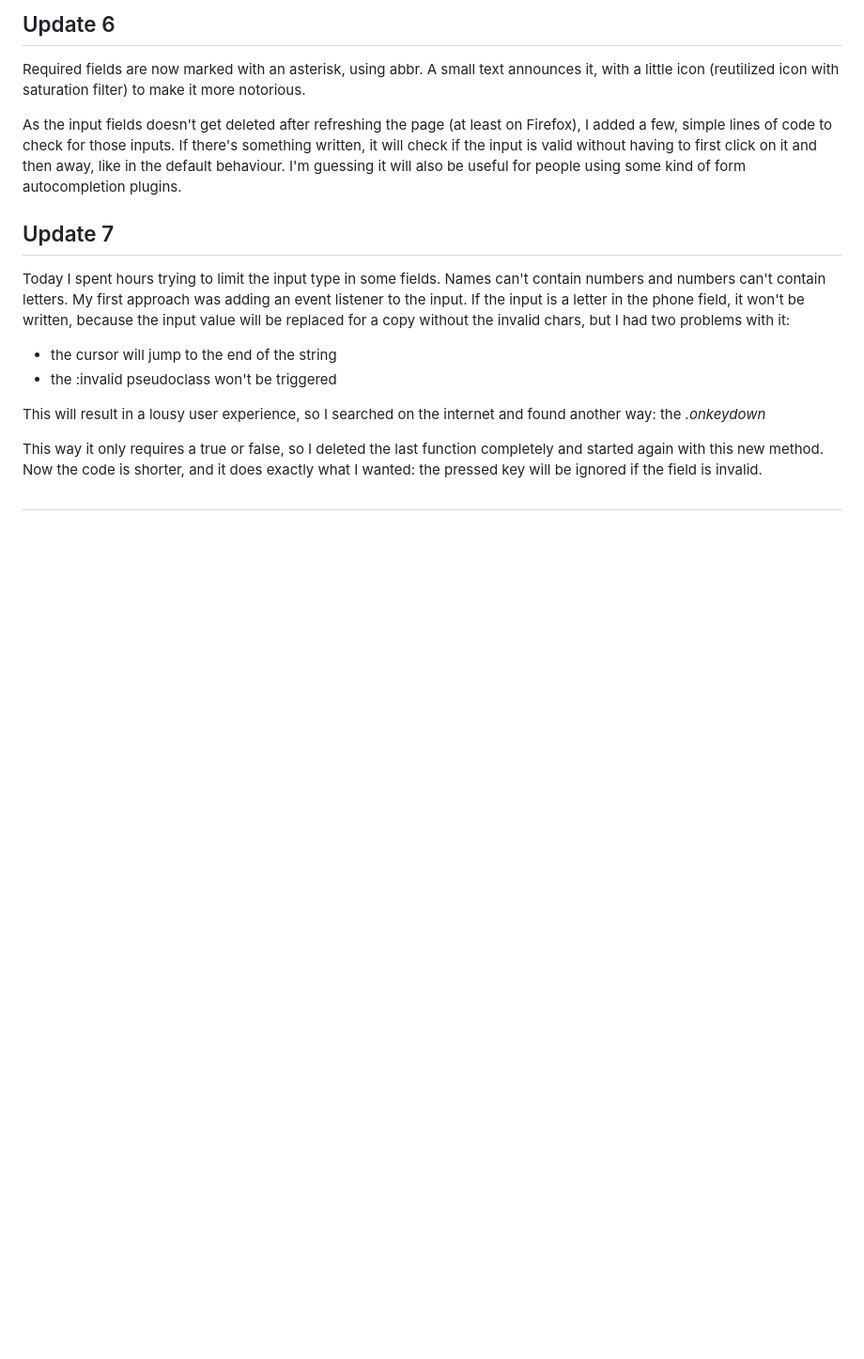
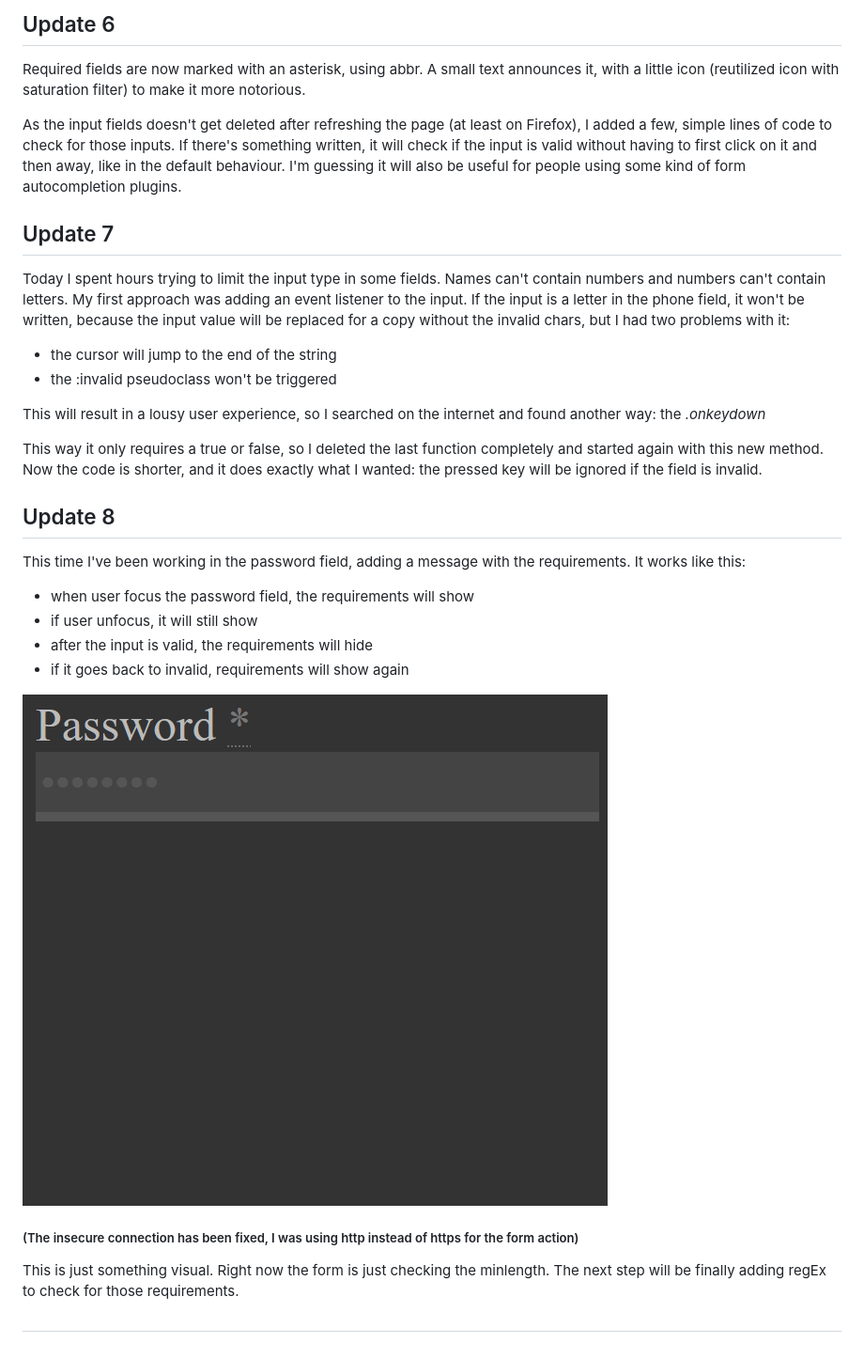
Before and after one commit to HectorVilas/odin-form, a Markdown page: README.md, the part around the change printed below. Shown: that part at 94% size. Drawn GitHub-style; pictures changed too: READMEmd/progress04.gif (added); blank space fills up the shorter version.

```diff
--- a/README.md
+++ b/README.md
@@ -131,6 +145,21 @@
 <p>This will result in a lousy user experience, so I searched on the internet and found another way: the <i>.onkeydown</i></p>
 <p>This way it only requires a true or false, so I deleted the last function completely and started again with this new method. Now the code is shorter, and it does exactly what I wanted: the pressed key will be ignored if the field is invalid.</p>
 
+<h2>Update 8</h2>
+<p>This time I've been working in the password field, adding a message with the requirements. It works like this:</p>
+<ul>
+  <li>when user focus the password field, the requirements will show</li>
+  <li>if user unfocus, it will still show</li>
+  <li>after the input is valid, the requirements will hide</li>
+  <li>if it goes back to invalid, requirements will show again</li>
+</ul>
+
+<img src="./READMEmd/progress04.gif">
+<h5>(The insecure connection has been fixed, I was using http instead of https for the form action)</h5>
+
+<p>This is just something visual. Right now the form is just checking the minlength. The next step will be finally adding regEx to check for those requirements.</p>
+
+
 <h2></h2>
 <p></p>
 
```
Also changed, not shown: other parts of README.md (+14 -0 lines).
